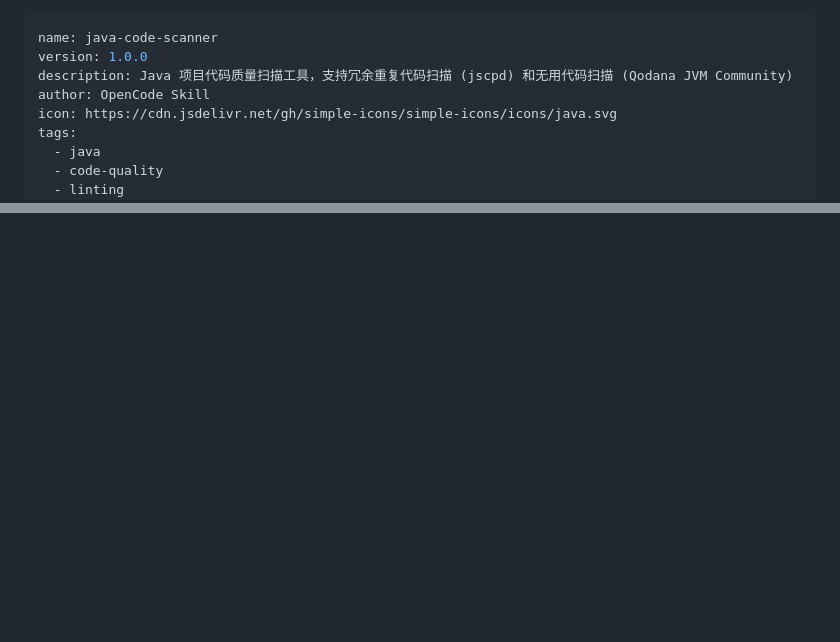
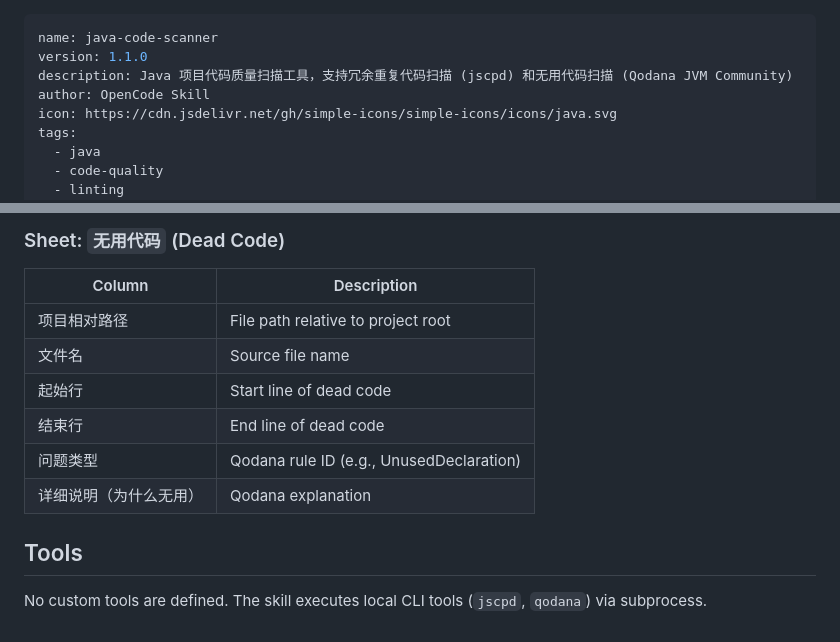
Before and after one commit to jackegg123/agentJob, a Markdown page: vibeSkill/java-code-scanner/SKILL.md, 2 parts joined by grey strips. GitHub-like rendering; blank space fills up the shorter version.

```diff
--- a/vibeSkill/java-code-scanner/SKILL.md
+++ b/vibeSkill/java-code-scanner/SKILL.md
@@ -1,6 +1,6 @@
 ---
 name: java-code-scanner
-version: 1.0.0
+version: 1.1.0
 description: Java 项目代码质量扫描工具，支持冗余重复代码扫描 (jscpd) 和无用代码扫描 (Qodana JVM Community)
 author: OpenCode Skill
 icon: https://cdn.jsdelivr.net/gh/simple-icons/simple-icons/icons/java.svg
@@ -91,0 +102,14 @@ input:
+### Sheet: `无用代码` (Dead Code)
+
+| Column                | Description                                          |
+|-----------------------|------------------------------------------------------|
+| 项目相对路径          | File path relative to project root                   |
+| 文件名                | Source file name                                     |
+| 起始行                | Start line of dead code                              |
+| 结束行                | End line of dead code                                |
+| 问题类型              | Qodana rule ID (e.g., UnusedDeclaration)             |
+| 详细说明（为什么无用）| Qodana explanation                                   |
+
+## Tools
+
+No custom tools are defined. The skill executes local CLI tools (`jscpd`, `qodana`) via subprocess.
```
Also changed, not shown: other parts of vibeSkill/java-code-scanner/SKILL.md (+58 -48 lines).
